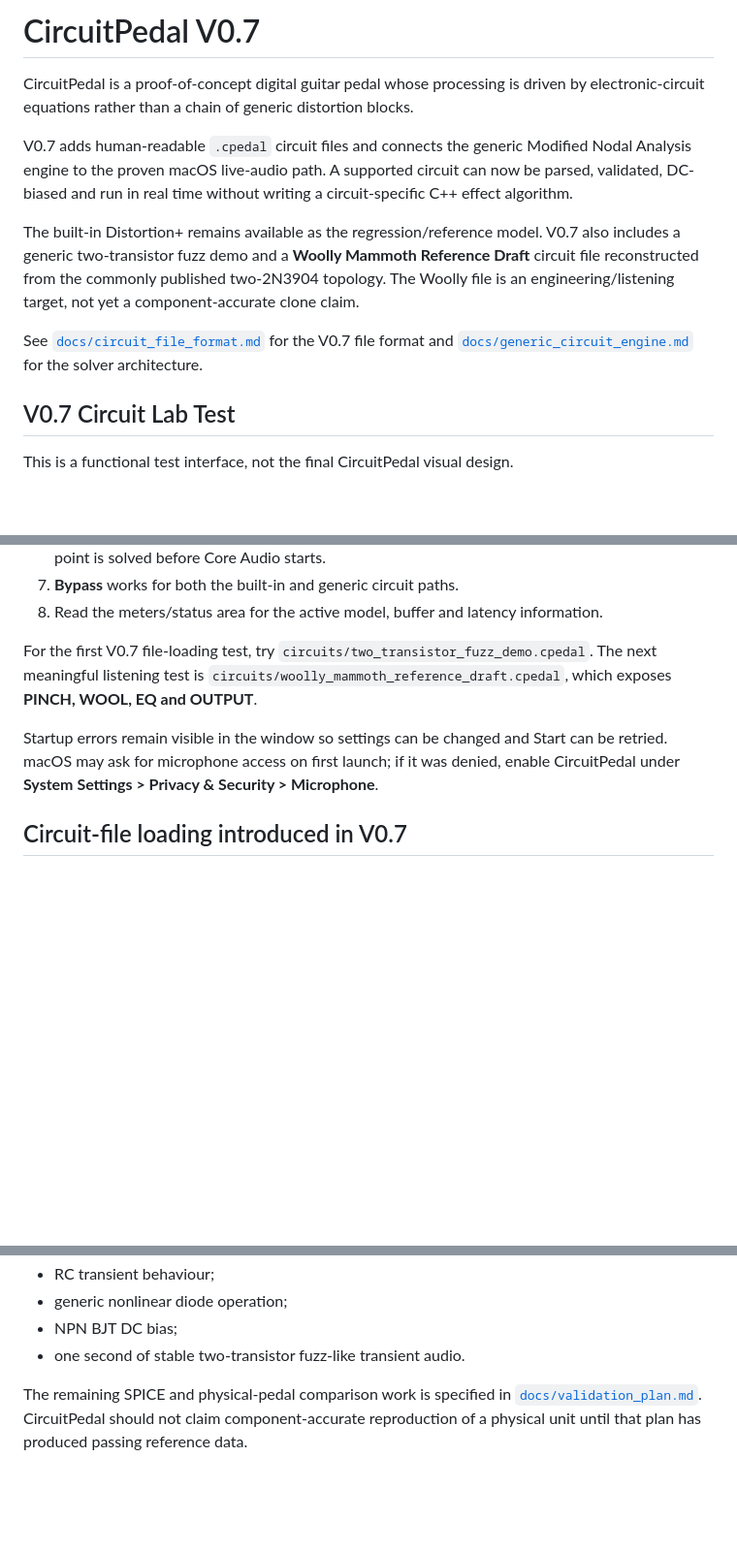
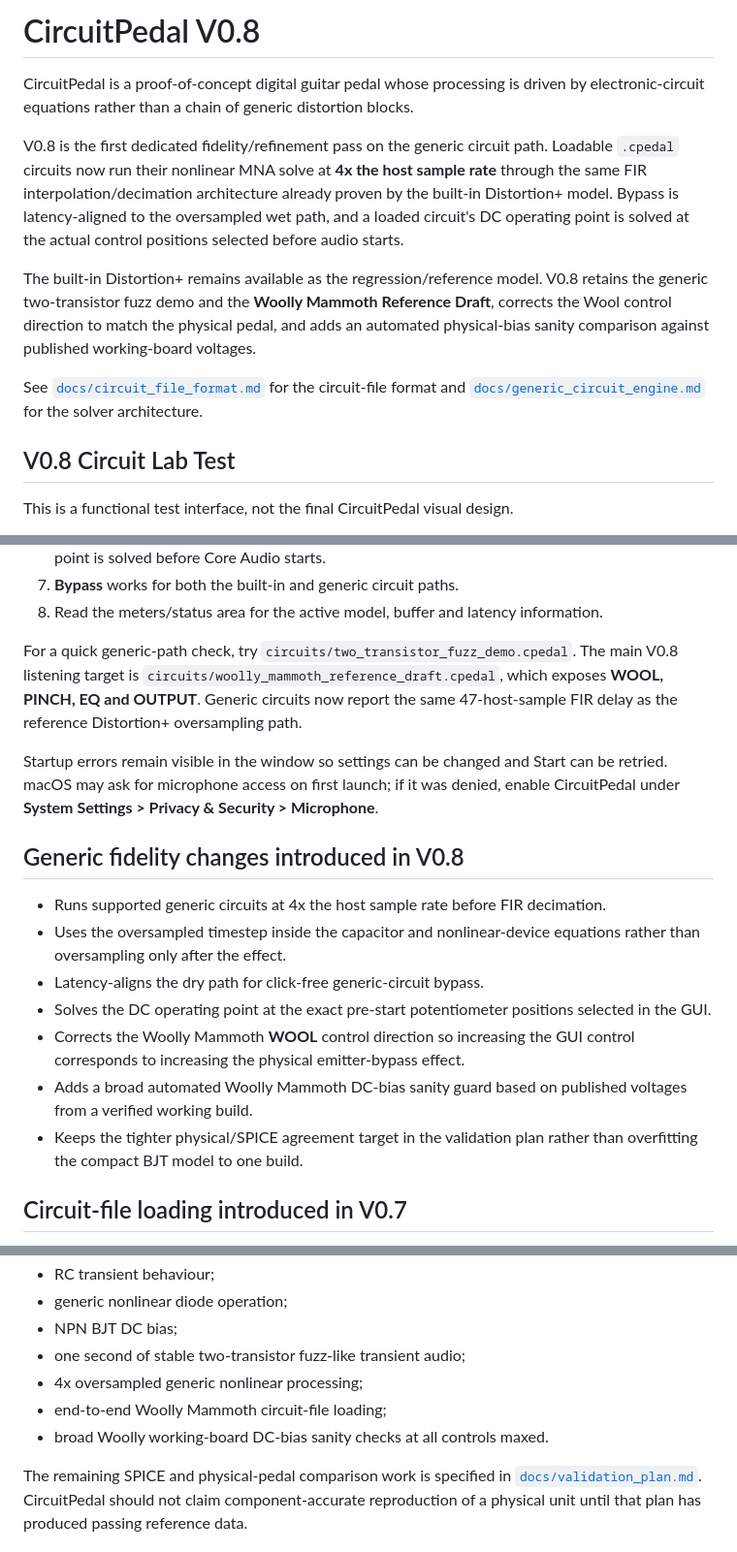
Before and after one commit to jhaago/CircuitPedal, a Markdown page: README.md, 3 parts joined by grey strips. Shown at 97% size. Rendered like a GitHub page; blank space fills up the shorter version.

Commit message:
V0.8: document generic fidelity refinement pass

```diff
--- a/README.md
+++ b/README.md
@@ -1,14 +1,14 @@
-# CircuitPedal V0.7
+# CircuitPedal V0.8
 
 CircuitPedal is a proof-of-concept digital guitar pedal whose processing is driven by electronic-circuit equations rather than a chain of generic distortion blocks.
 
-V0.7 adds human-readable `.cpedal` circuit files and connects the generic Modified Nodal Analysis engine to the proven macOS live-audio path. A supported circuit can now be parsed, validated, DC-biased and run in real time without writing a circuit-specific C++ effect algorithm.
+V0.8 is the first dedicated fidelity/refinement pass on the generic circuit path. Loadable `.cpedal` circuits now run their nonlinear MNA solve at **4x the host sample rate** through the same FIR interpolation/decimation architecture already proven by the built-in Distortion+ model. Bypass is latency-aligned to the oversampled wet path, and a loaded circuit's DC operating point is solved at the actual control positions selected before audio starts.
 
-The built-in Distortion+ remains available as the regression/reference model. V0.7 also includes a generic two-transistor fuzz demo and a **Woolly Mammoth Reference Draft** circuit file reconstructed from the commonly published two-2N3904 topology. The Woolly file is an engineering/listening target, not yet a component-accurate clone claim.
+The built-in Distortion+ remains available as the regression/reference model. V0.8 retains the generic two-transistor fuzz demo and the **Woolly Mammoth Reference Draft**, corrects the Wool control direction to match the physical pedal, and adds an automated physical-bias sanity comparison against published working-board voltages.
 
-See [`docs/circuit_file_format.md`](docs/circuit_file_format.md) for the V0.7 file format and [`docs/generic_circuit_engine.md`](docs/generic_circuit_engine.md) for the solver architecture.
+See [`docs/circuit_file_format.md`](docs/circuit_file_format.md) for the circuit-file format and [`docs/generic_circuit_engine.md`](docs/generic_circuit_engine.md) for the solver architecture.
 
-## V0.7 Circuit Lab Test
+## V0.8 Circuit Lab Test
 
 This is a functional test interface, not the final CircuitPedal visual design.
 
@@ -32,9 +32,19 @@ In the GUI:
 7. **Bypass** works for both the built-in and generic circuit paths.
 8. Read the meters/status area for the active model, buffer and latency information.
 
-For the first V0.7 file-loading test, try `circuits/two_transistor_fuzz_demo.cpedal`. The next meaningful listening test is `circuits/woolly_mammoth_reference_draft.cpedal`, which exposes **PINCH, WOOL, EQ and OUTPUT**.
+For a quick generic-path check, try `circuits/two_transistor_fuzz_demo.cpedal`. The main V0.8 listening target is `circuits/woolly_mammoth_reference_draft.cpedal`, which exposes **WOOL, PINCH, EQ and OUTPUT**. Generic circuits now report the same 47-host-sample FIR delay as the reference Distortion+ oversampling path.
 
 Startup errors remain visible in the window so settings can be changed and Start can be retried. macOS may ask for microphone access on first launch; if it was denied, enable CircuitPedal under **System Settings > Privacy & Security > Microphone**.
+
+## Generic fidelity changes introduced in V0.8
+
+- Runs supported generic circuits at 4x the host sample rate before FIR decimation.
+- Uses the oversampled timestep inside the capacitor and nonlinear-device equations rather than oversampling only after the effect.
+- Latency-aligns the dry path for click-free generic-circuit bypass.
+- Solves the DC operating point at the exact pre-start potentiometer positions selected in the GUI.
+- Corrects the Woolly Mammoth **WOOL** control direction so increasing the GUI control corresponds to increasing the physical emitter-bypass effect.
+- Adds a broad automated Woolly Mammoth DC-bias sanity guard based on published voltages from a verified working build.
+- Keeps the tighter physical/SPICE agreement target in the validation plan rather than overfitting the compact BJT model to one build.
 
 ## Circuit-file loading introduced in V0.7
 
@@ -176,6 +186,9 @@ The automated suite currently checks:
 - RC transient behaviour;
 - generic nonlinear diode operation;
 - NPN BJT DC bias;
-- one second of stable two-transistor fuzz-like transient audio.
+- one second of stable two-transistor fuzz-like transient audio;
+- 4x oversampled generic nonlinear processing;
+- end-to-end Woolly Mammoth circuit-file loading;
+- broad Woolly working-board DC-bias sanity checks at all controls maxed.
 
 The remaining SPICE and physical-pedal comparison work is specified in [`docs/validation_plan.md`](docs/validation_plan.md). CircuitPedal should not claim component-accurate reproduction of a physical unit until that plan has produced passing reference data.
```
Also changed, not shown: other parts of README.md (+1 -1 lines).
